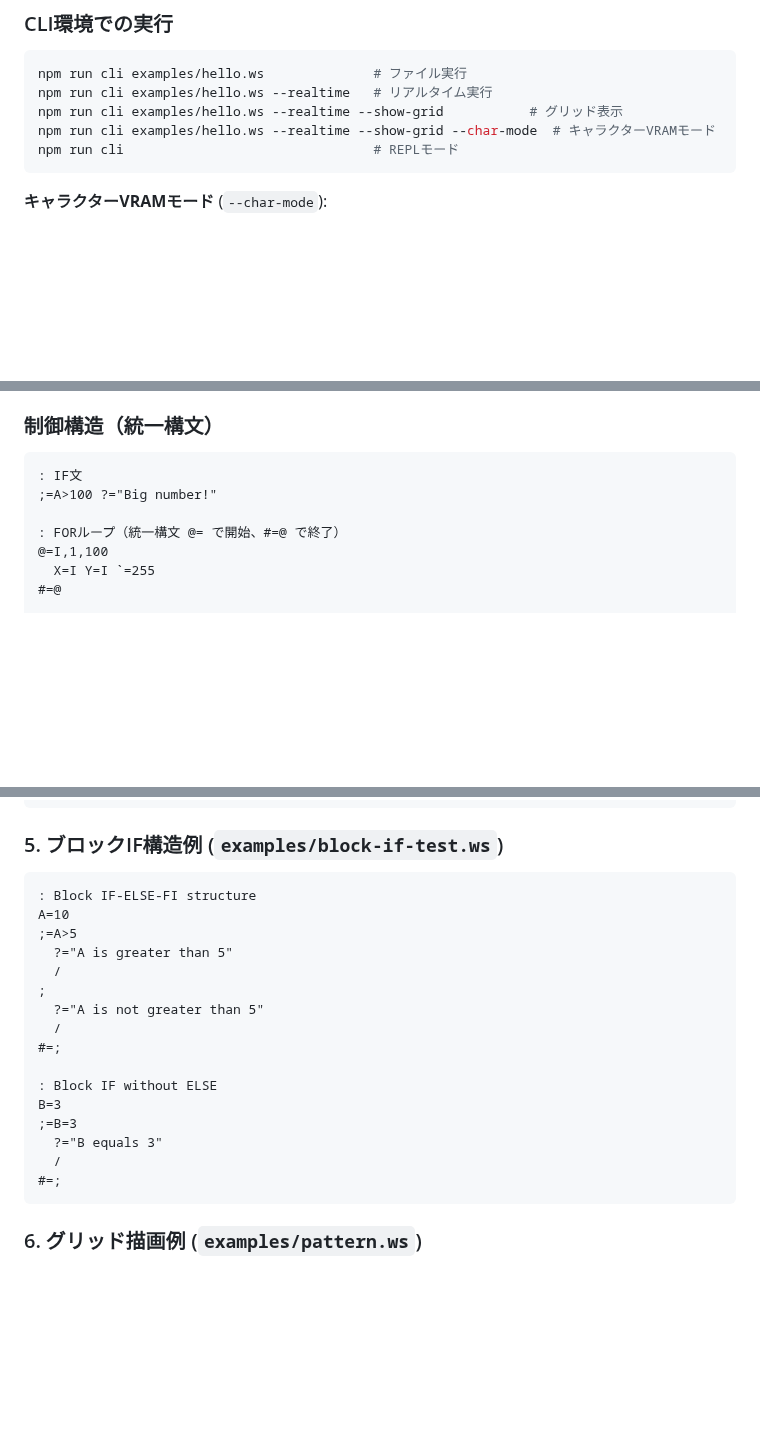
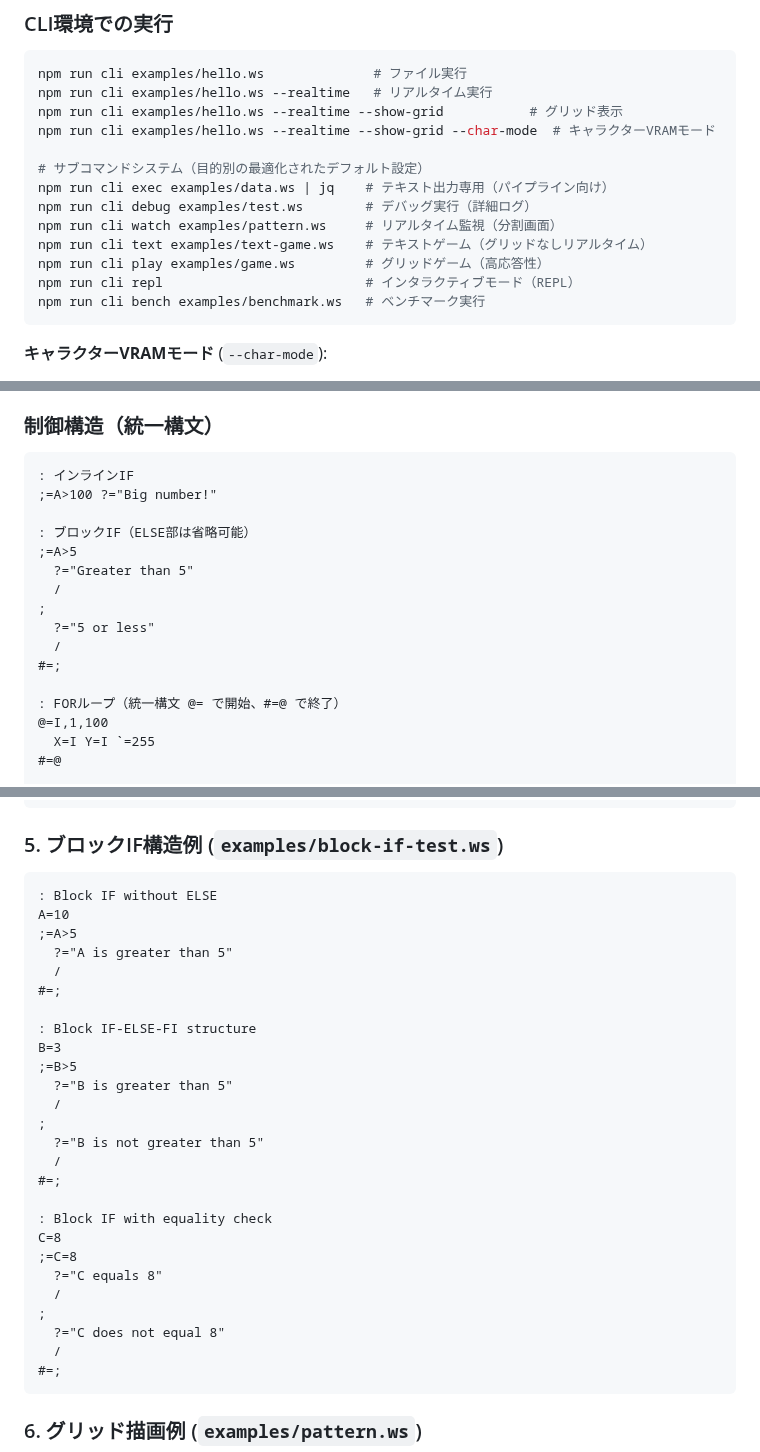
Before and after one commit to kkismd/grid-worker, a Markdown page: README.md, 3 parts joined by grey strips. Rendered like a GitHub page; blank space fills up the shorter version.

````diff
--- a/README.md
+++ b/README.md
@@ -65,7 +65,15 @@ npm run cli examples/hello.ws              # ファイル実行
 npm run cli examples/hello.ws --realtime   # リアルタイム実行
 npm run cli examples/hello.ws --realtime --show-grid           # グリッド表示
 npm run cli examples/hello.ws --realtime --show-grid --char-mode  # キャラクターVRAMモード
-npm run cli                                # REPLモード
+
+# サブコマンドシステム（目的別の最適化されたデフォルト設定）
+npm run cli exec examples/data.ws | jq    # テキスト出力専用（パイプライン向け）
+npm run cli debug examples/test.ws        # デバッグ実行（詳細ログ）
+npm run cli watch examples/pattern.ws     # リアルタイム監視（分割画面）
+npm run cli text examples/text-game.ws    # テキストゲーム（グリッドなしリアルタイム）
+npm run cli play examples/game.ws         # グリッドゲーム（高応答性）
+npm run cli repl                          # インタラクティブモード（REPL）
+npm run cli bench examples/benchmark.ws   # ベンチマーク実行
 ```
 
 **キャラクターVRAMモード** (`--char-mode`):
@@ -98,8 +106,17 @@ X=50 Y=50              : グリッド座標設定
 
 ### 制御構造（統一構文）
 ```workerscript
-: IF文
+: インラインIF
 ;=A>100 ?="Big number!"
+
+: ブロックIF（ELSE部は省略可能）
+;=A>5
+  ?="Greater than 5"
+  /
+;
+  ?="5 or less"
+  /
+#=;
 
 : FORループ（統一構文 @= で開始、#=@ で終了）
 @=I,1,100
@@ -190,20 +207,30 @@ A='A' B='Z' C='0'
 
 ### 5. ブロックIF構造例 (`examples/block-if-test.ws`)
 ```workerscript
-: Block IF-ELSE-FI structure
+: Block IF without ELSE
 A=10
 ;=A>5
   ?="A is greater than 5"
   /
+#=;
+
+: Block IF-ELSE-FI structure
+B=3
+;=B>5
+  ?="B is greater than 5"
+  /
 ;
-  ?="A is not greater than 5"
+  ?="B is not greater than 5"
   /
 #=;
 
-: Block IF without ELSE
-B=3
-;=B=3
-  ?="B equals 3"
+: Block IF with equality check
+C=8
+;=C=8
+  ?="C equals 8"
+  /
+;
+  ?="C does not equal 8"
   /
 #=;
 ```
````
Also changed, not shown: other parts of README.md (+1 -1 lines), CLI.md (+142 -21 lines).
